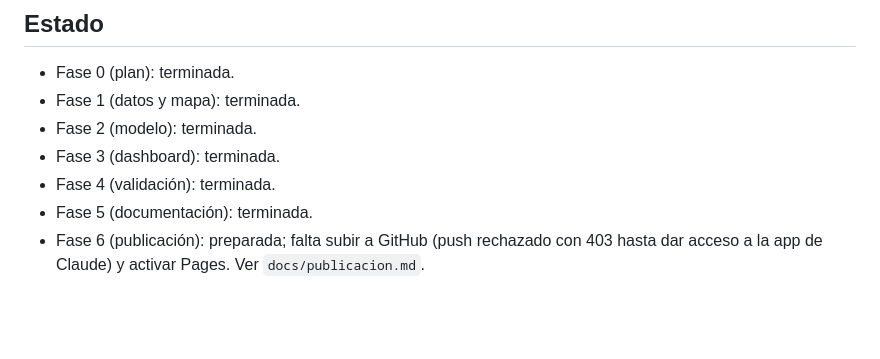
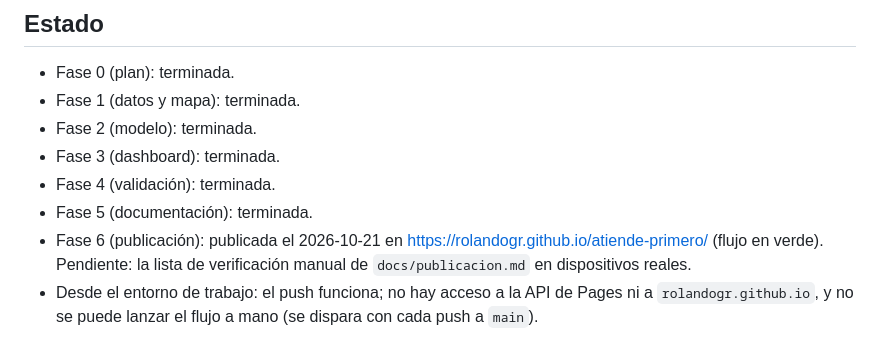
Before and after one commit to RolandoGR/atiende-primero, a Markdown page: CLAUDE.md, the part around the change. GitHub-like rendering; blank space fills up the shorter version.

```diff
--- a/CLAUDE.md
+++ b/CLAUDE.md
@@ -147,5 +147,7 @@ python3 -m http.server -d sitio 8000
 - Fase 3 (dashboard): terminada.
 - Fase 4 (validación): terminada.
 - Fase 5 (documentación): terminada.
-- Fase 6 (publicación): preparada; falta subir a GitHub (push rechazado con 403 hasta dar acceso a la app de
-  Claude) y activar Pages. Ver `docs/publicacion.md`.
+- Fase 6 (publicación): publicada el 2026-10-21 en https://rolandogr.github.io/atiende-primero/ (flujo en verde).
+  Pendiente: la lista de verificación manual de `docs/publicacion.md` en dispositivos reales.
+- Desde el entorno de trabajo: el push funciona; no hay acceso a la API de Pages ni a `rolandogr.github.io`, y no se
+  puede lanzar el flujo a mano (se dispara con cada push a `main`).
```
Also changed, not shown: docs/bitacora.md (+12 -0 lines), docs/publicacion.md (+6 -0 lines).
